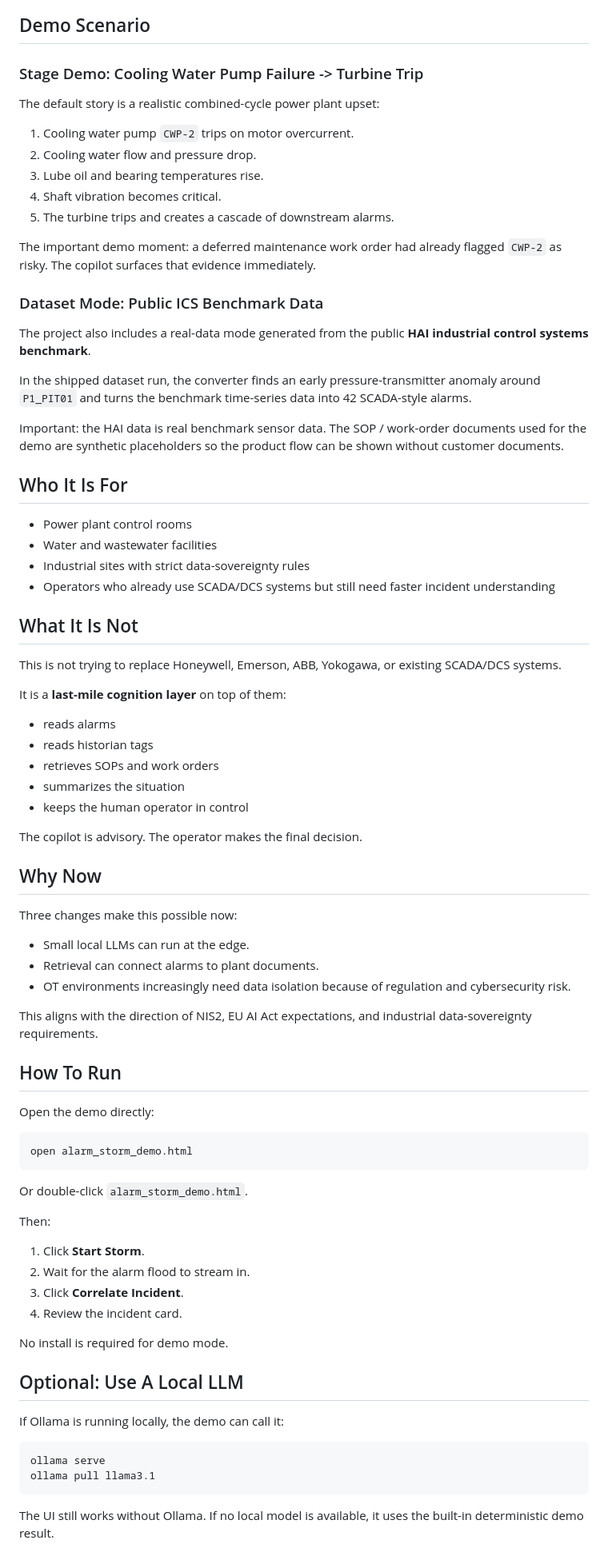
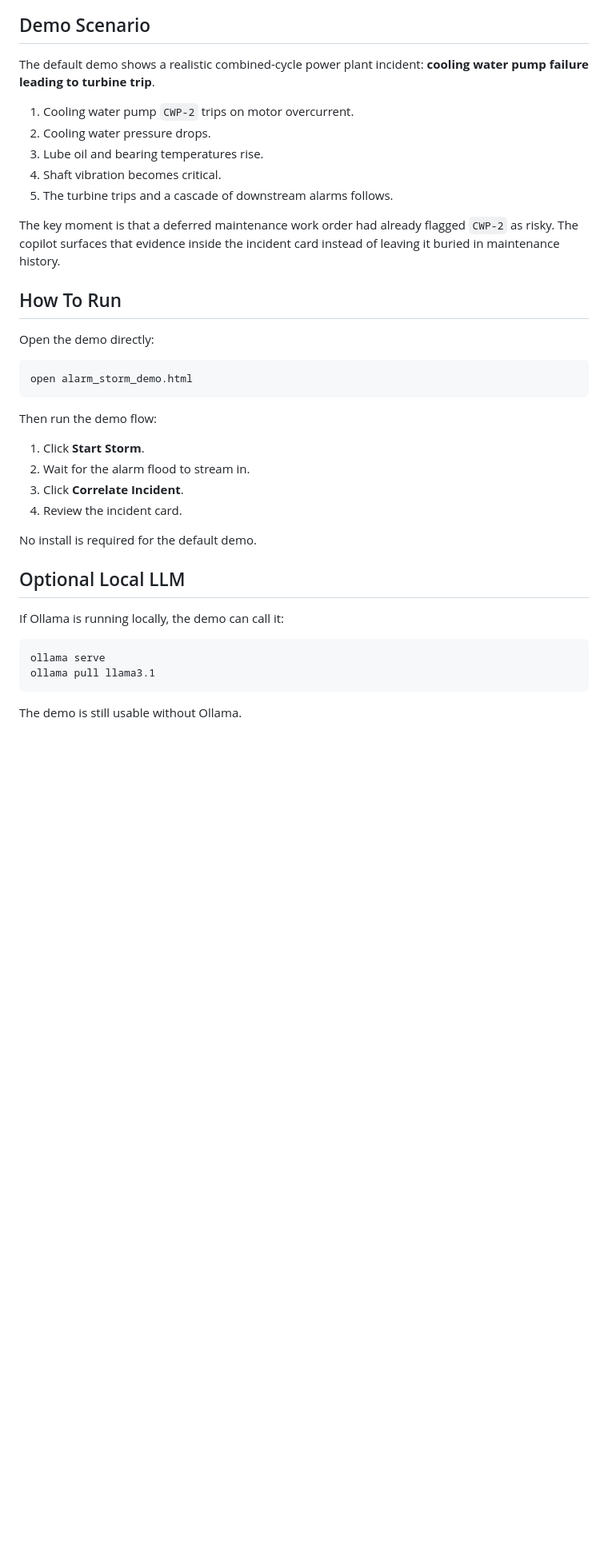
Before and after one commit to chunkai4u/edge-incident-copilot, a Markdown page: README.md, the part around one of its changes. Shown at 80% size. Rendered like a GitHub page; blank space fills up the shorter version.

Commit message:
Polish public README

````diff
--- a/README.md
+++ b/README.md
@@ -40,56 +122,15 @@ Everything runs locally. No cloud connection is required.
 
 ## Demo Scenario
 
-### Stage Demo: Cooling Water Pump Failure -> Turbine Trip
-
-The default story is a realistic combined-cycle power plant upset:
+The default demo shows a realistic combined-cycle power plant incident: **cooling water pump failure leading to turbine trip**.
 
 1. Cooling water pump `CWP-2` trips on motor overcurrent.
-2. Cooling water flow and pressure drop.
+2. Cooling water pressure drops.
 3. Lube oil and bearing temperatures rise.
 4. Shaft vibration becomes critical.
-5. The turbine trips and creates a cascade of downstream alarms.
+5. The turbine trips and a cascade of downstream alarms follows.
 
-The important demo moment: a deferred maintenance work order had already flagged `CWP-2` as risky. The copilot surfaces that evidence immediately.
-
-### Dataset Mode: Public ICS Benchmark Data
-
-The project also includes a real-data mode generated from the public **HAI industrial control systems benchmark**.
-
-In the shipped dataset run, the converter finds an early pressure-transmitter anomaly around `P1_PIT01` and turns the benchmark time-series data into 42 SCADA-style alarms.
-
-Important: the HAI data is real benchmark sensor data. The SOP / work-order documents used for the demo are synthetic placeholders so the product flow can be shown without customer documents.
-
-## Who It Is For
-
-- Power plant control rooms
-- Water and wastewater facilities
-- Industrial sites with strict data-sovereignty rules
-- Operators who already use SCADA/DCS systems but still need faster incident understanding
-
-## What It Is Not
-
-This is not trying to replace Honeywell, Emerson, ABB, Yokogawa, or existing SCADA/DCS systems.
-
-It is a **last-mile cognition layer** on top of them:
-
-- reads alarms
-- reads historian tags
-- retrieves SOPs and work orders
-- summarizes the situation
-- keeps the human operator in control
-
-The copilot is advisory. The operator makes the final decision.
-
-## Why Now
-
-Three changes make this possible now:
-
-- Small local LLMs can run at the edge.
-- Retrieval can connect alarms to plant documents.
-- OT environments increasingly need data isolation because of regulation and cybersecurity risk.
-
-This aligns with the direction of NIS2, EU AI Act expectations, and industrial data-sovereignty requirements.
+The key moment is that a deferred maintenance work order had already flagged `CWP-2` as risky. The copilot surfaces that evidence inside the incident card instead of leaving it buried in maintenance history.
 
 ## How To Run
 
@@ -99,18 +140,16 @@ Open the demo directly:
 open alarm_storm_demo.html
 ```
 
-Or double-click `alarm_storm_demo.html`.
-
-Then:
+Then run the demo flow:
 
 1. Click **Start Storm**.
 2. Wait for the alarm flood to stream in.
 3. Click **Correlate Incident**.
 4. Review the incident card.
 
-No install is required for demo mode.
+No install is required for the default demo.
 
-## Optional: Use A Local LLM
+## Optional Local LLM
 
 If Ollama is running locally, the demo can call it:
 
@@ -119,5 +158,5 @@ ollama serve
 ollama pull llama3.1
 ```
 
-The UI still works without Ollama. If no local model is available, it uses the built-in deterministic demo result.
+The demo is still usable without Ollama.
 
````
Also changed, not shown: other parts of README.md (+118 -40 lines).
